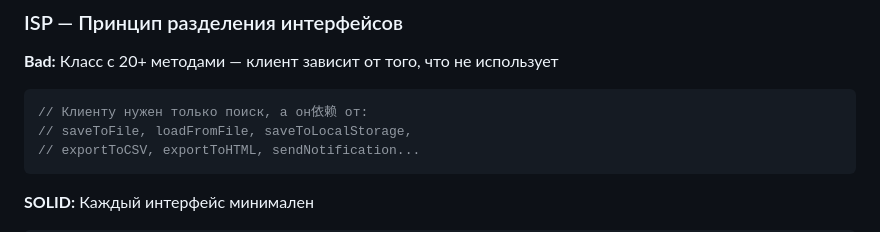
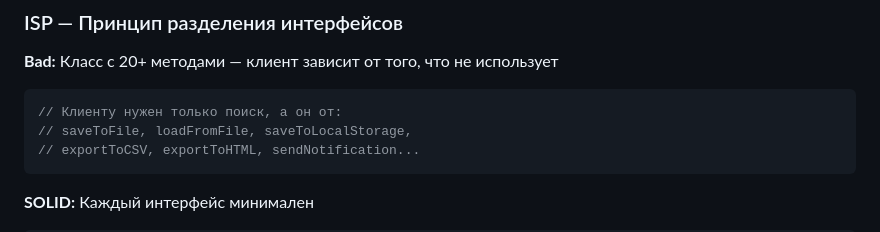
Before and after one commit to flytrel-hub/book, a Markdown page: README.md, the part around the change. GitHub-like rendering.

````diff
--- a/README.md
+++ b/README.md
@@ -123,7 +123,7 @@ const service2 = new BookService(new RedisBookRepository());
 
 **Bad:** Класс с 20+ методами — клиент зависит от того, что не использует
 ```javascript
-// Клиенту нужен только поиск, а он依赖 от:
+// Клиенту нужен только поиск, а он от:
 // saveToFile, loadFromFile, saveToLocalStorage,
 // exportToCSV, exportToHTML, sendNotification...
 ```
````
